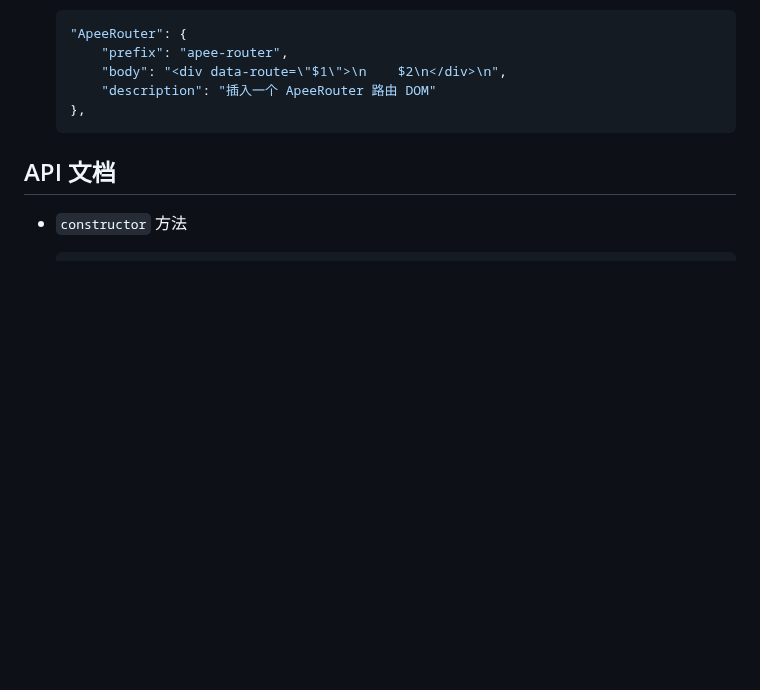
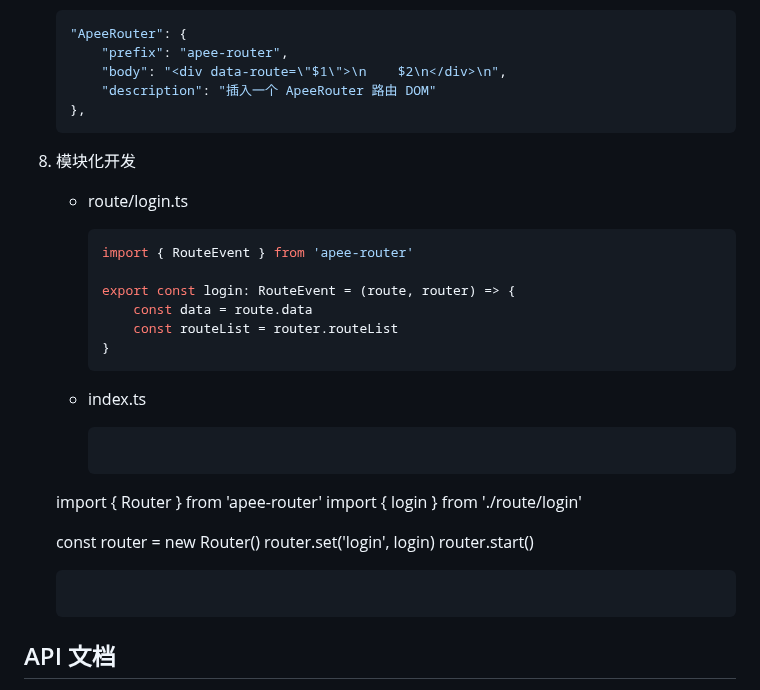
Before and after one commit to iuroc/apee-router, a Markdown page: README.md, the part around the change. Drawn GitHub-style; blank space fills up the shorter version.

Commit message:
新增模块化开发示例

````diff
--- a/README.md
+++ b/README.md
@@ -102,7 +102,28 @@ Apee-Router 是一个简单且轻量级的 JavaScript 路由库，允许开发
 		"description": "插入一个 ApeeRouter 路由 DOM"
 	},
     ```
+9. 模块化开发
 
+    - route/login.ts
+
+        ```ts
+        import { RouteEvent } from 'apee-router'
+
+        export const login: RouteEvent = (route, router) => {
+            const data = route.data
+            const routeList = router.routeList
+        }
+        ```
+    - index.ts
+
+        ```ts
+	import { Router } from 'apee-router'
+	import { login } from './route/login'
+
+	const router = new Router()
+	router.set('login', login)
+	router.start()
+	```
 ## API 文档
 
 - `constructor` 方法
````
